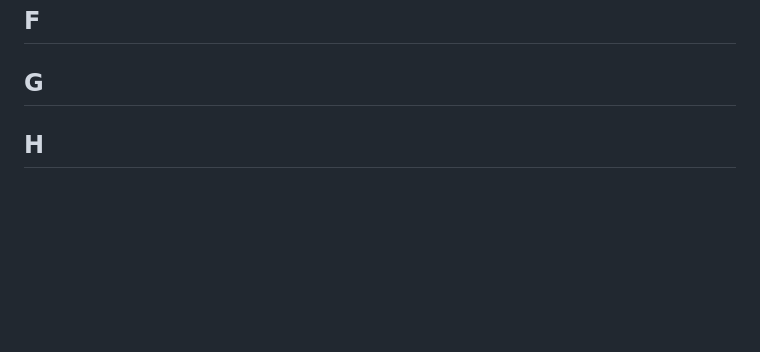
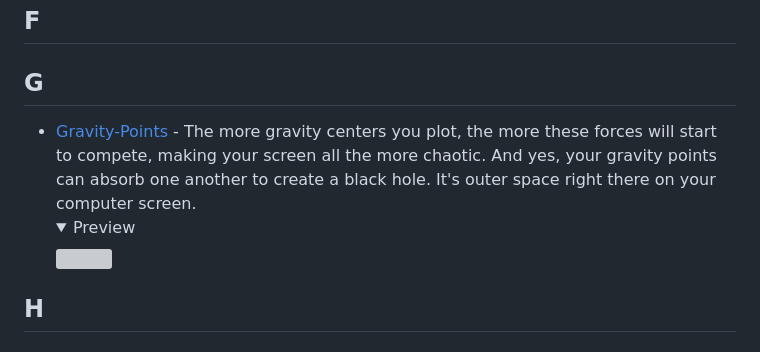
Before and after one commit to GowthamGoush/Amazing_Sites, a Markdown page: README.md, the part around the change. Drawn GitHub-style; folded sections open; blank space fills up the shorter version; grey boxes are pictures that could not be loaded.

Commit message:
add Gravity Points

```diff
--- a/README.md
+++ b/README.md
@@ -62,6 +62,11 @@
 ## F
 
 ## G
+- [Gravity-Points](https://codepen.io/akm2/full/rHIsa) - The more gravity centers you plot, the more these forces will start to compete, making your screen all the more chaotic. And yes, your gravity points can absorb one another to create a black hole. It's outer space right there on your computer screen.
+  <details>
+    <summary>Preview</summary>
+    <img src="Previews/GravityPoints_AmanDutt.jpg">
+  </details>
 
 ## H
 
```
Also changed, not shown: PREVIEWS/GravityPoints_AmanDutt.jpg (added).
